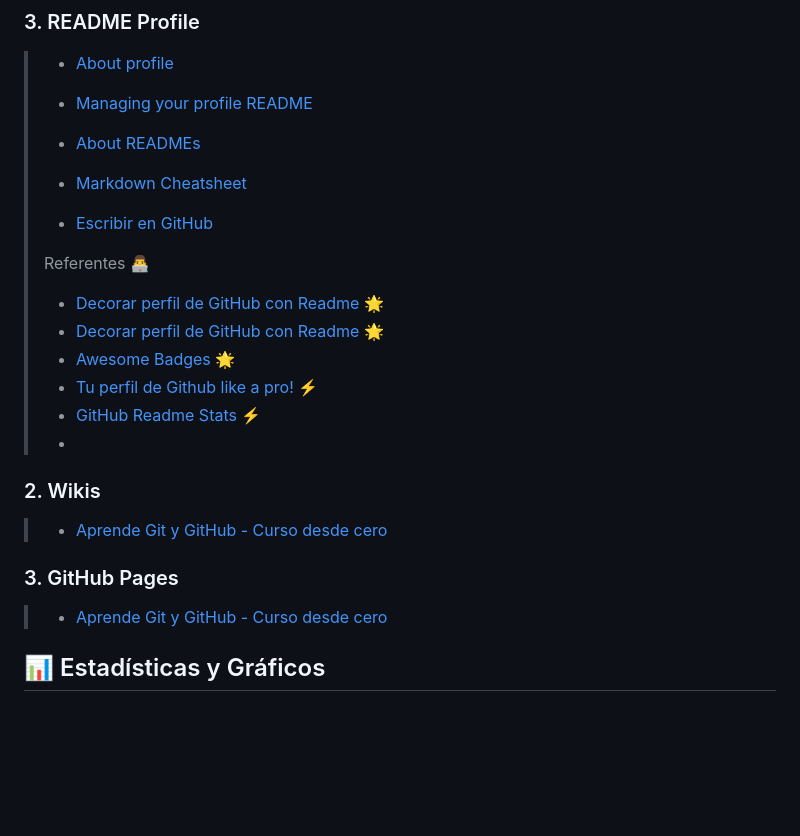
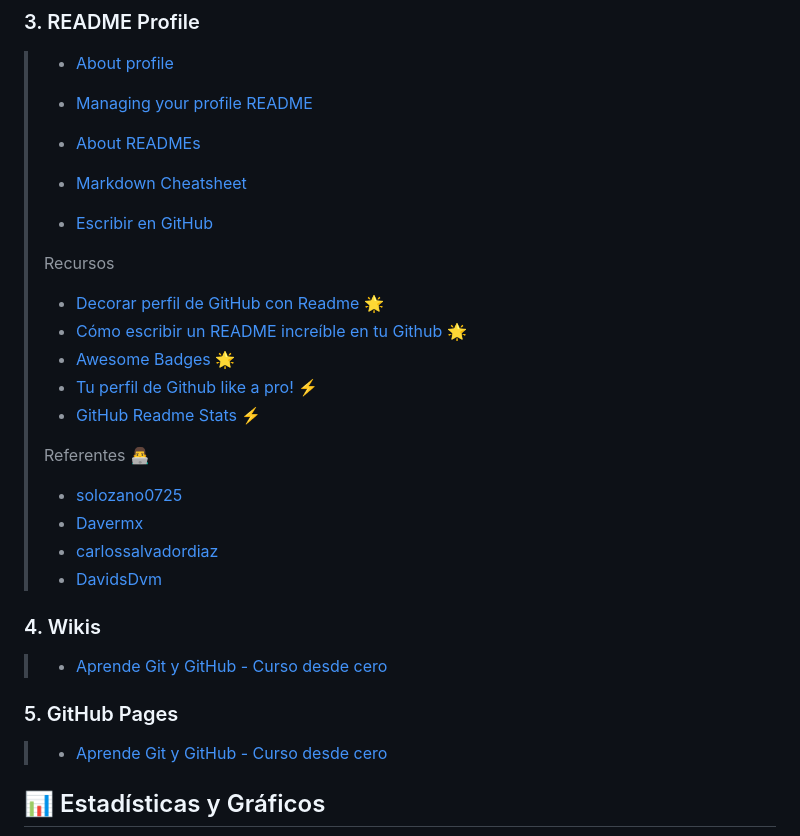
Before and after one commit to avilanac/potencia-tu-perfil-tech-con-github, a Markdown page: README.md, the part around the change. Drawn GitHub-style; blank space fills up the shorter version.

```diff
--- a/README.md
+++ b/README.md
@@ -44,18 +44,23 @@
 >
 > - [Escribir en GitHub](https://docs.github.com/es/get-started/writing-on-github)
 >
-> Referentes 👨‍💻
+> Recursos
 > - [Decorar perfil de GitHub con Readme](https://www.linkedin.com/pulse/decorar-perfil-de-github-con-readme-carlos-salvador/?originalSubdomain=es) 🌟
-> - [Decorar perfil de GitHub con Readme](https://www.linkedin.com/pulse/decorar-perfil-de-github-con-readme-carlos-salvador/?originalSubdomain=es) 🌟
+> - [Cómo escribir un README increíble en tu Github](https://www.aluracursos.com/blog/como-escribir-un-readme-increible-en-tu-github) 🌟
 > - [Awesome Badges](https://github.com/Envoy-VC/awesome-badges) 🌟
 > - [Tu perfil de Github like a pro!](https://medium.com/@dan.avila7/tu-perfil-de-github-like-a-pro-8436f90caf61) ⚡
 > - [GitHub Readme Stats](https://github.com/anuraghazra/github-readme-stats?tab=readme-ov-file#github-readme-stats) ⚡
-> -
+>
+> Referentes 👨‍💻
+> - [solozano0725](https://github.com/solozano0725)
+> - [Davermx](https://github.com/Davermx)
+> - [carlossalvadordiaz](https://github.com/carlossalvadordiaz)
+> - [DavidsDvm](https://github.com/DavidsDvm/DavidsDvm)
 
-### 2. Wikis
+### 4. Wikis
 > - [Aprende Git y GitHub - Curso desde cero](https://www.freecodecamp.org/espanol/news/aprende-git-y-github-curso-desde-cero/)
 >
-### 3. GitHub Pages
+### 5. GitHub Pages
 > - [Aprende Git y GitHub - Curso desde cero](https://www.freecodecamp.org/espanol/news/aprende-git-y-github-curso-desde-cero/)
 
 
```
